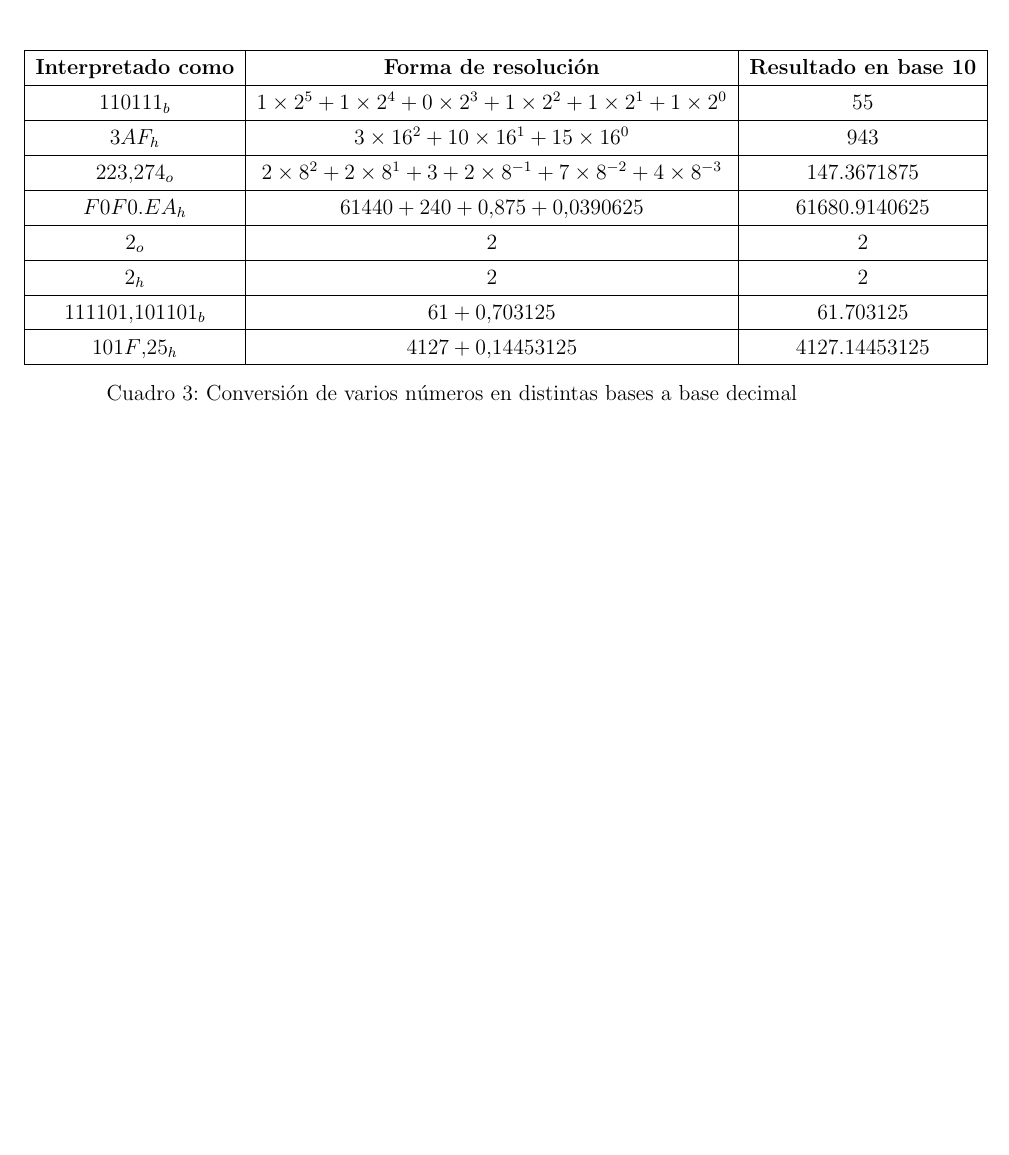
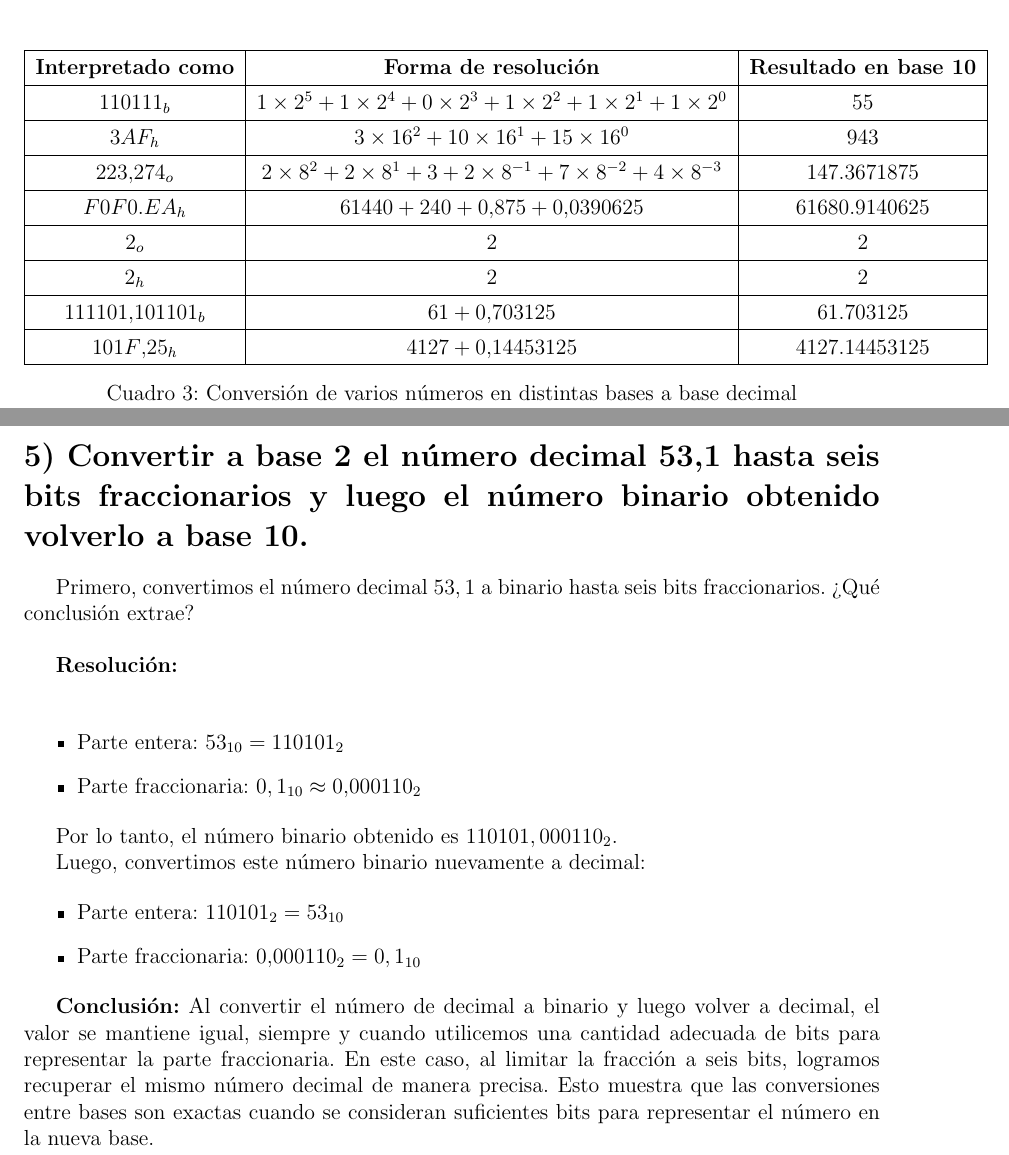
Before and after one commit to JerikFC/Arquitectura, a LaTeX document (tp1/resolucion.tex): part of page 5 of 5 before the commit and two parts of pages 5 and 6 of 6 after it, the two joined at a grey line, cut so that both start at the same text, the shorter picture padded with empty space. Compiled offline with pdfLaTeX.

Commit message:
feat(tp1): Resolución de ejercicio 5 sobre que pasa si se corta en cierta cantiad de bits y se vuelve a la misma base

```diff
--- a/tp1/resolucion.tex
+++ b/tp1/resolucion.tex
@@ -572,6 +572,28 @@ Realizarlo por descomposición en el polinomio equivalente.\\\\\\
 	\caption{Conversión de varios números en distintas bases a base decimal}
 \end{table}
 
+\section*{5) Convertir a base 2 el número decimal 53,1 hasta seis bits fraccionarios y luego el número binario obtenido volverlo a base 10.}
+
+Primero, convertimos el número decimal $53,1$ a binario hasta seis bits fraccionarios. ¿Qué conclusión extrae?\\
+
+\textbf{Resolución:} \\
+
+\begin{itemize}
+    \item Parte entera: $53_{10} = 110101_2$
+    \item Parte fraccionaria: $0,1_{10} \approx 0.000110_2$
+\end{itemize}
+
+Por lo tanto, el número binario obtenido es $110101,000110_2$.
+
+Luego, convertimos este número binario nuevamente a decimal:
+
+\begin{itemize}
+    \item Parte entera: $110101_2 = 53_{10}$
+    \item Parte fraccionaria: $0.000110_2 = 0,1_{10}$
+\end{itemize}
+
+
+\textbf{Conclusión:} Al convertir el número de decimal a binario y luego volver a decimal, el valor se mantiene igual, siempre y cuando utilicemos una cantidad adecuada de bits para representar la parte fraccionaria. En este caso, al limitar la fracción a seis bits, logramos recuperar el mismo número decimal de manera precisa. Esto muestra que las conversiones entre bases son exactas cuando se consideran suficientes bits para representar el número en la nueva base.
 
 
 \end{document}
```
Also changed, not shown: tp1/resolucion.pdf.
